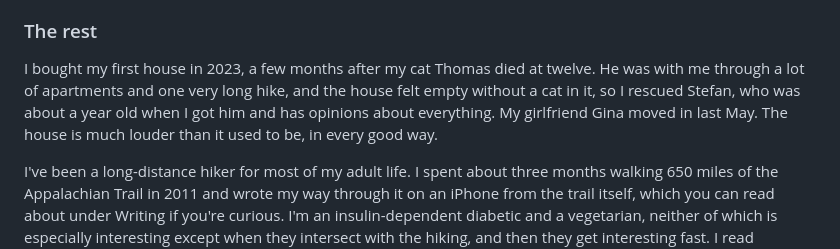
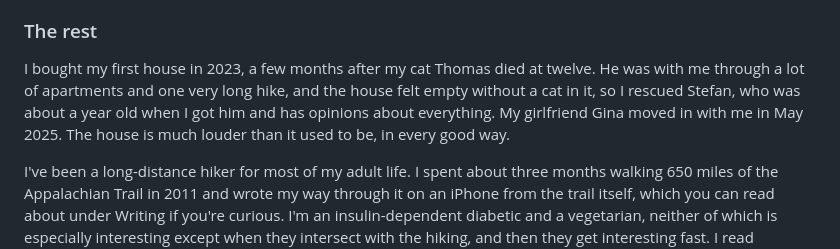
Before and after one commit to smandable/seanmandable.me, a Markdown page: src/about.md, the part around the change. Rendered like a GitHub page.

Commit message:
About: May 2025 instead of "last May"

```diff
--- a/src/about.md
+++ b/src/about.md
@@ -13,7 +13,7 @@ I also have the bug for making my own things, and lately it's gotten a little ou
 
 ### The rest
 
-I bought my first house in 2023, a few months after my cat Thomas died at twelve. He was with me through a lot of apartments and one very long hike, and the house felt empty without a cat in it, so I rescued Stefan, who was about a year old when I got him and has opinions about everything. My girlfriend Gina moved in last May. The house is much louder than it used to be, in every good way.
+I bought my first house in 2023, a few months after my cat Thomas died at twelve. He was with me through a lot of apartments and one very long hike, and the house felt empty without a cat in it, so I rescued Stefan, who was about a year old when I got him and has opinions about everything. My girlfriend Gina moved in with me in May 2025. The house is much louder than it used to be, in every good way.
 
 I've been a long-distance hiker for most of my adult life. I spent about three months walking 650 miles of the Appalachian Trail in 2011 and wrote my way through it on an iPhone from the trail itself, which you can read about under Writing if you're curious. I'm an insulin-dependent diabetic and a vegetarian, neither of which is especially interesting except when they intersect with the hiking, and then they get interesting fast. I read voraciously. I ski. I travel when I can.
 
```
